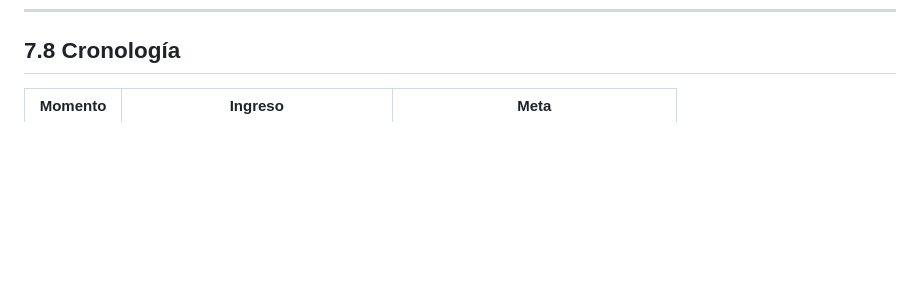
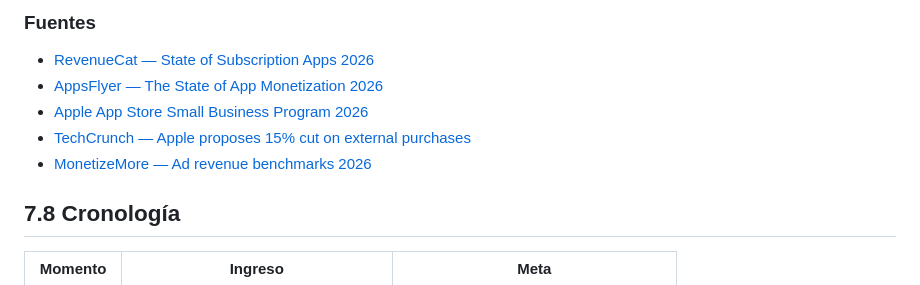
Before and after one commit to Tomato885-Dev/BusAPP, a Markdown page: docs/07-modelo-de-negocio.md, the part around one of its changes. Rendered like a GitHub page; blank space fills up the shorter version.

```diff
--- a/docs/07-modelo-de-negocio.md
+++ b/docs/07-modelo-de-negocio.md
@@ -211,3 +280,11 @@ usuarios que le den poder de negociación.
+### Fuentes
+
+- [RevenueCat — State of Subscription Apps 2026](https://www.revenuecat.com/state-of-subscription-apps)
+- [AppsFlyer — The State of App Monetization 2026](https://www.appsflyer.com/resources/reports/app-marketing-monetization-report/)
+- [Apple App Store Small Business Program 2026](https://appbuilder24.com/blog/apple-small-business-program)
+- [TechCrunch — Apple proposes 15% cut on external purchases](https://techcrunch.com/2026/08/14/apple-proposes-to-take-a-15-cut-of-purchases-made-outside-the-app-store/)
+- [MonetizeMore — Ad revenue benchmarks 2026](https://www.monetizemore.com/blog/how-much-ad-revenue-can-apps-generate/)
+
 ## 7.8 Cronología
 
 | Momento | Ingreso | Meta |
```
Also changed, not shown: other parts of docs/07-modelo-de-negocio.md (+69 -0 lines).
